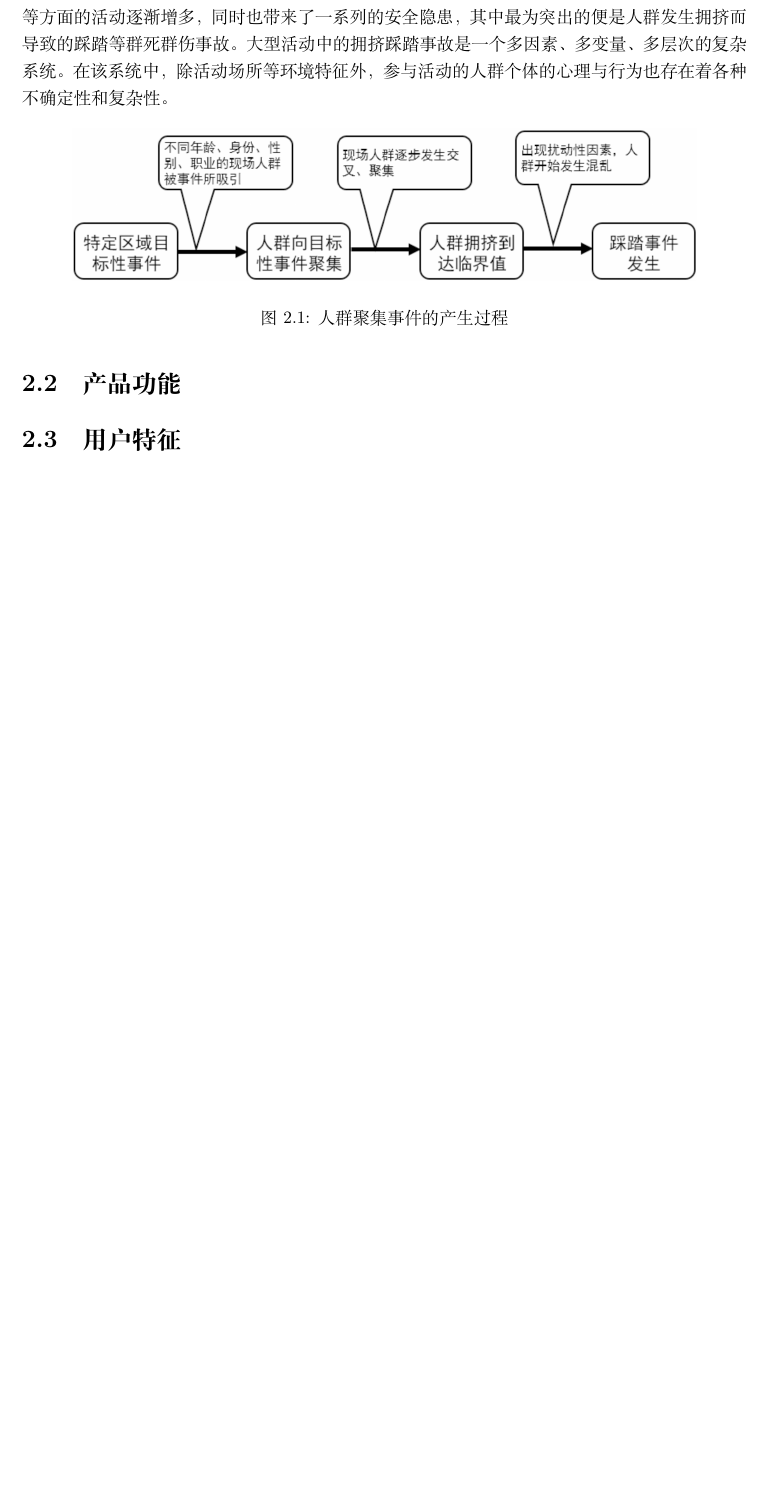
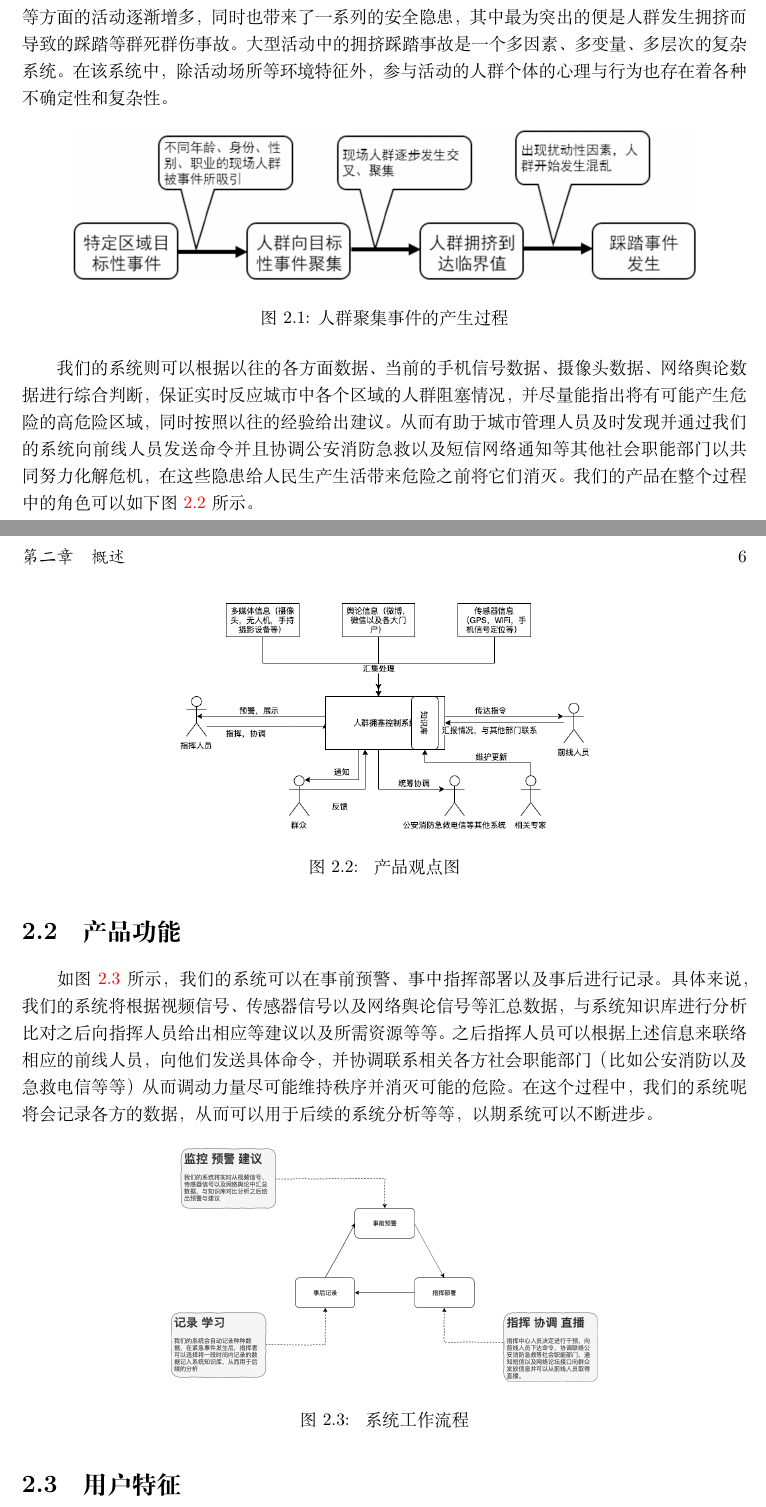
Before and after one commit to bulffi/software-management-doc, a LaTeX document (draft.tex): part of page 6 of 6 before the commit and two parts of pages 6 and 7 of 7 after it, the two joined at a grey line, cut so that both start at the same text, the shorter picture padded with empty space. Compiled offline with XeLaTeX.

Commit message:
写到2.3用户特征

```diff
--- a/draft.tex
+++ b/draft.tex
@@ -93,9 +93,24 @@ WIFI辅助定位 & 利用现有的无线网络，配合WIFI标签和相关的移
 	\includegraphics[scale=0.2]{img/stages.png}
 	\caption{人群聚集事件的产生过程}
 \end{figure}
+我们的系统则可以根据以往的各方面数据、当前的手机信号数据、摄像头数据、网络舆论数据进行综合判断，保证实时反应城市中各个区域的人群阻塞情况，并尽量能指出将有可能产生危险的高危险区域，同时按照以往的经验给出建议。从而有助于城市管理人员及时发现并通过我们的系统向前线人员发送命令并且协调公安消防急救以及短信网络通知等其他社会职能部门以共同努力化解危机，在这些隐患给人民生产生活带来危险之前将它们消灭。我们的产品在整个过程中的角色可以如下图 \ref{fig:function} 所示。
+\begin{figure}[H]
+	\centering
+	\includegraphics[scale=0.4]{img/function.png}
+	\caption{\label{fig:function} 产品观点图}
+\end{figure}
+
 \section{产品功能}
+如图 \ref{fig:process} 所示，我们的系统可以在事前预警、事中指挥部署以及事后进行记录。具体来说，我们的系统将根据视频信号、传感器信号以及网络舆论信号等汇总数据，与系统知识库进行分析比对之后向指挥人员给出相应等建议以及所需资源等等。之后指挥人员可以根据上述信息来联络相应的前线人员，向他们发送具体命令，并协调联系相关各方社会职能部门（比如公安消防以及急救电信等等）从而调动力量尽可能维持秩序并消灭可能的危险。在这个过程中，我们的系统呢将会记录各方的数据，从而可以用于后续的系统分析等等，以期系统可以不断进步。
+\begin{figure}[H]
+	\centering
+	\includegraphics[scale=0.3]{img/process.png}
+	\caption{\label{fig:process} 系统工作流程}
+\end{figure}
 \section{用户特征}
+
 \section{系统约束}
+
 \section{假设与依赖}
 
 
```
Also changed, not shown: img/function.png (added), img/process.png.
